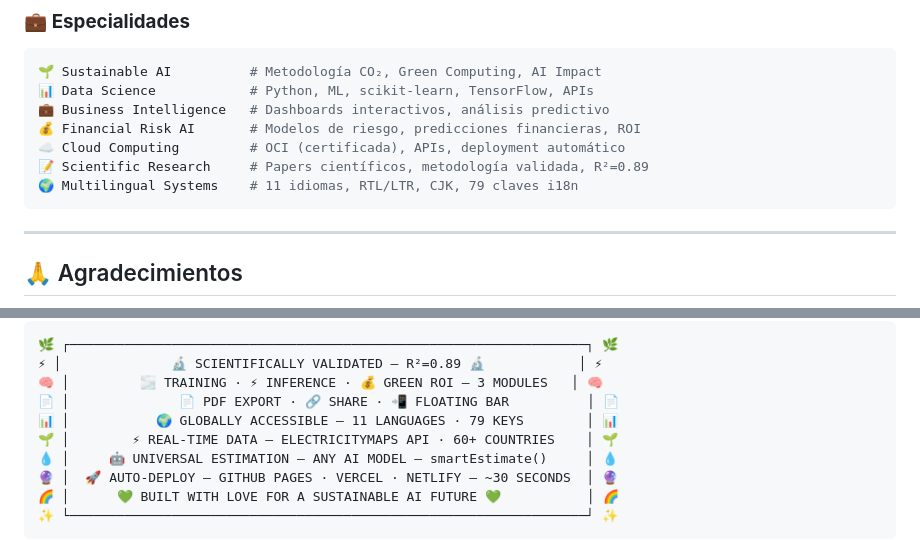
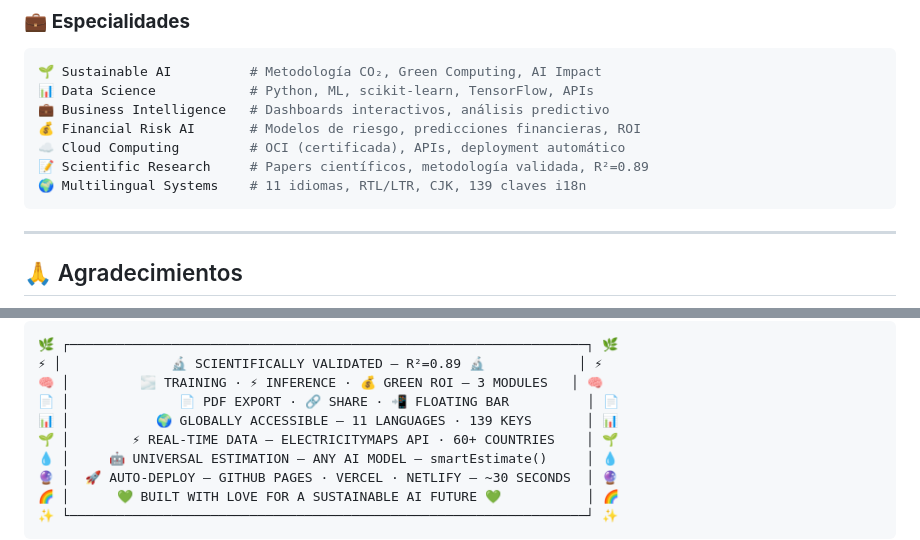
Before and after one commit to Lizzy0981/calculadora-huella-carbono-ia, a Markdown page: README.md, 2 parts joined by grey strips. Drawn GitHub-style.

````diff
--- a/README.md
+++ b/README.md
@@ -468,7 +473,7 @@ vercel --prod   # vercel.json configura headers + cache automáticamente
 💰 Financial Risk AI       # Modelos de riesgo, predicciones financieras, ROI
 ☁️ Cloud Computing         # OCI (certificada), APIs, deployment automático
 📝 Scientific Research     # Papers científicos, metodología validada, R²=0.89
-🌍 Multilingual Systems    # 11 idiomas, RTL/LTR, CJK, 79 claves i18n
+🌍 Multilingual Systems    # 11 idiomas, RTL/LTR, CJK, 139 claves i18n
 ```
 
 ---
@@ -524,7 +529,7 @@ vercel --prod   # vercel.json configura headers + cache automáticamente
 ⚡ │              🔬 SCIENTIFICALLY VALIDATED — R²=0.89 🔬            │ ⚡
 🧠 │         🌫️ TRAINING · ⚡ INFERENCE · 💰 GREEN ROI — 3 MODULES   │ 🧠
 📄 │              📄 PDF EXPORT · 🔗 SHARE · 📲 FLOATING BAR          │ 📄
-📊 │           🌍 GLOBALLY ACCESSIBLE — 11 LANGUAGES · 79 KEYS        │ 📊
+📊 │           🌍 GLOBALLY ACCESSIBLE — 11 LANGUAGES · 139 KEYS       │ 📊
 🌱 │        ⚡ REAL-TIME DATA — ELECTRICITYMAPS API · 60+ COUNTRIES    │ 🌱
 💧 │     🤖 UNIVERSAL ESTIMATION — ANY AI MODEL — smartEstimate()     │ 💧
 🔮 │  🚀 AUTO-DEPLOY — GITHUB PAGES · VERCEL · NETLIFY — ~30 SECONDS  │ 🔮
````
Also changed, not shown: other parts of README.md (+17 -12 lines).
